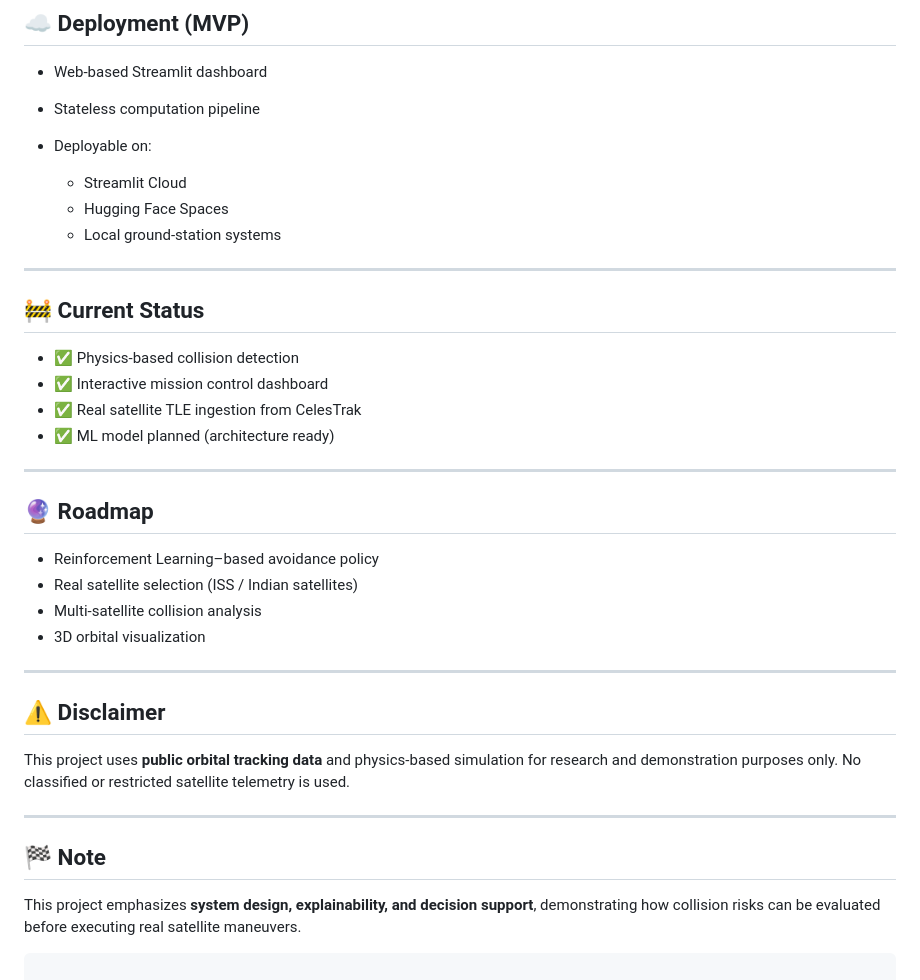
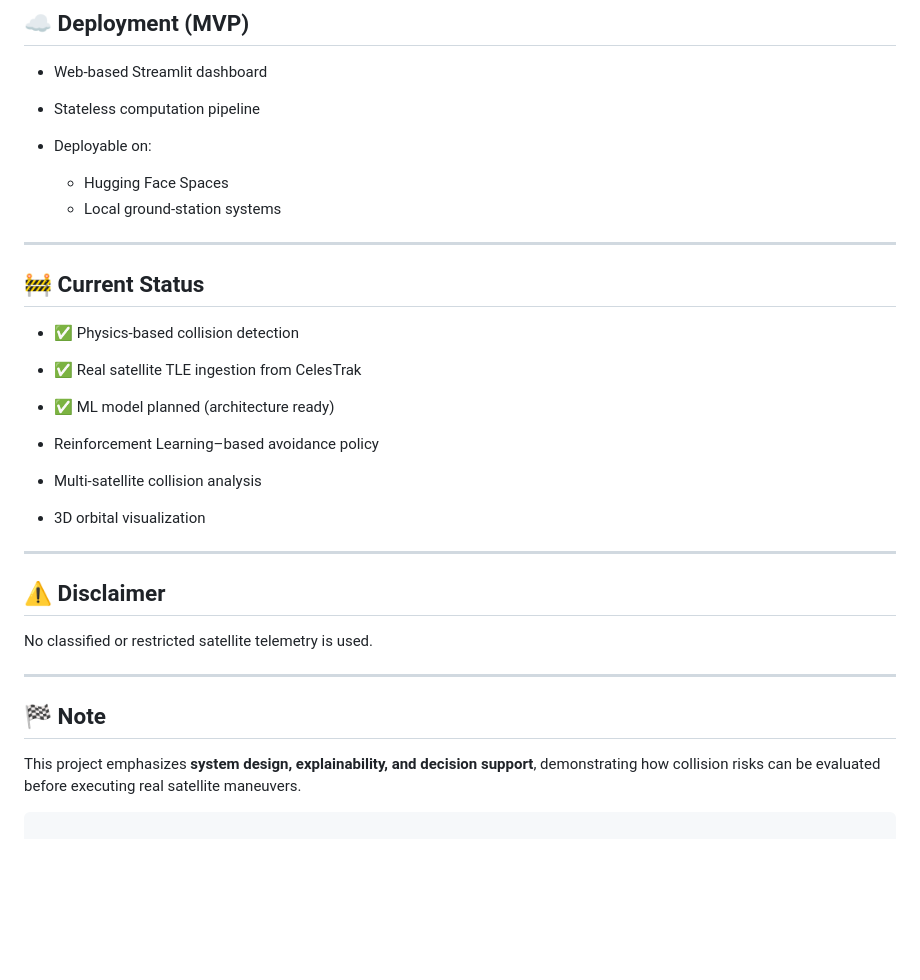
Before and after one commit to SahinS14/protoverse, a Markdown page: README.md, the part around one of its changes. Rendered like a GitHub page; blank space fills up the shorter version.

````diff
--- a/README.md
+++ b/README.md
@@ -121,7 +110,6 @@ streamlit run gui/app.py
 * Stateless computation pipeline
 * Deployable on:
 
-  * Streamlit Cloud
   * Hugging Face Spaces
   * Local ground-station systems
 
@@ -130,16 +118,10 @@ streamlit run gui/app.py
 ## 🚧 Current Status
 
 * ✅ Physics-based collision detection
-* ✅ Interactive mission control dashboard
 * ✅ Real satellite TLE ingestion from CelesTrak
 * ✅ ML model planned (architecture ready)
 
----
-
-## 🔮 Roadmap
-
 * Reinforcement Learning–based avoidance policy
-* Real satellite selection (ISS / Indian satellites)
 * Multi-satellite collision analysis
 * 3D orbital visualization
 
@@ -147,13 +129,11 @@ streamlit run gui/app.py
 
 ## ⚠️ Disclaimer
 
-This project uses **public orbital tracking data** and physics-based simulation for research and demonstration purposes only.
 No classified or restricted satellite telemetry is used.
 
 ---
 
 ## 🏁 Note
-
 This project emphasizes **system design, explainability, and decision support**, demonstrating how collision risks can be evaluated before executing real satellite maneuvers.
 
 ```
````
Also changed, not shown: other parts of README.md (+8 -19 lines).
